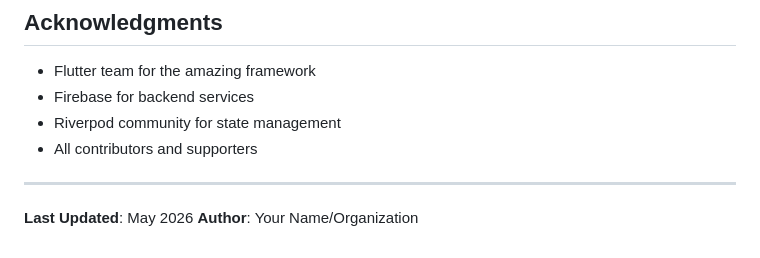
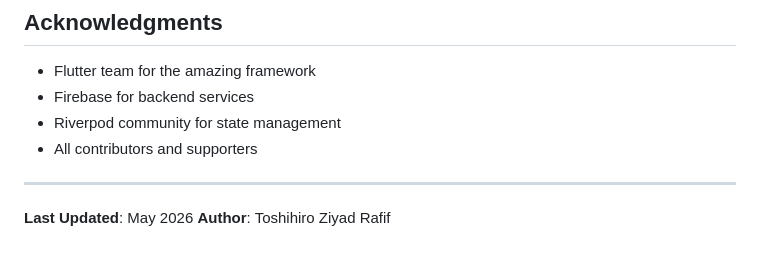
Before and after one commit to Shiiiiiiiiiiiiii/Kelarin, a Markdown page: README.md, the part around the change. GitHub-like rendering.

```diff
--- a/README.md
+++ b/README.md
@@ -167,4 +167,4 @@ For issues and questions:
 ---
 
 **Last Updated**: May 2026
-**Author**: Your Name/Organization
+**Author**: Toshihiro Ziyad Rafif
```
Also changed, not shown: GITHUB_CHECKLIST.md (deleted, +0 -160 lines), GITHUB_READY_SUMMARY.md (deleted, +0 -280 lines).
